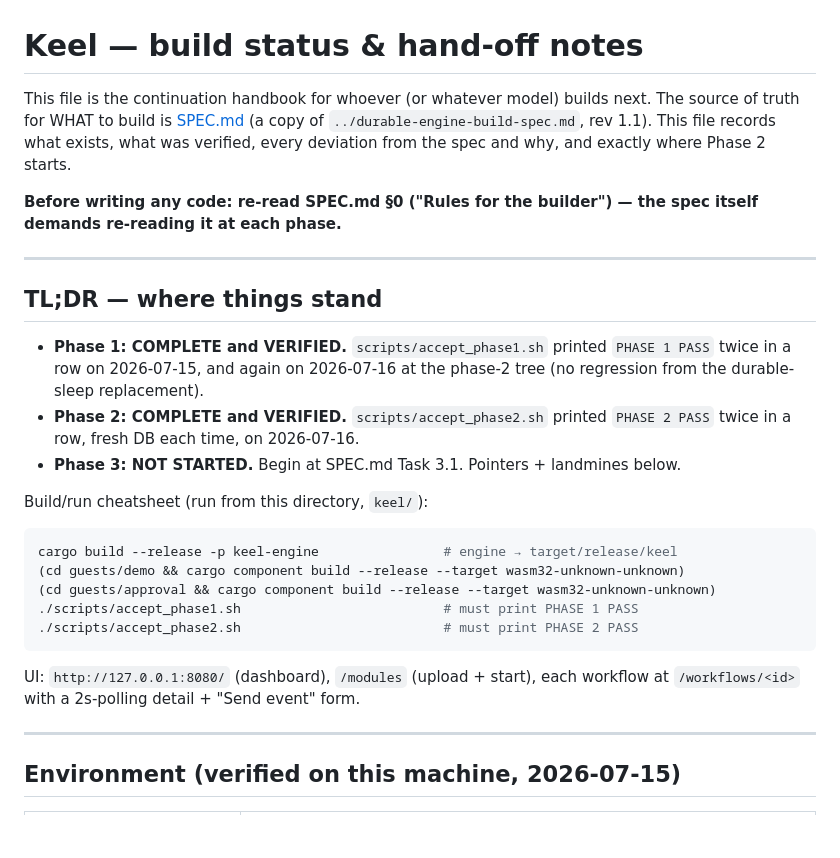
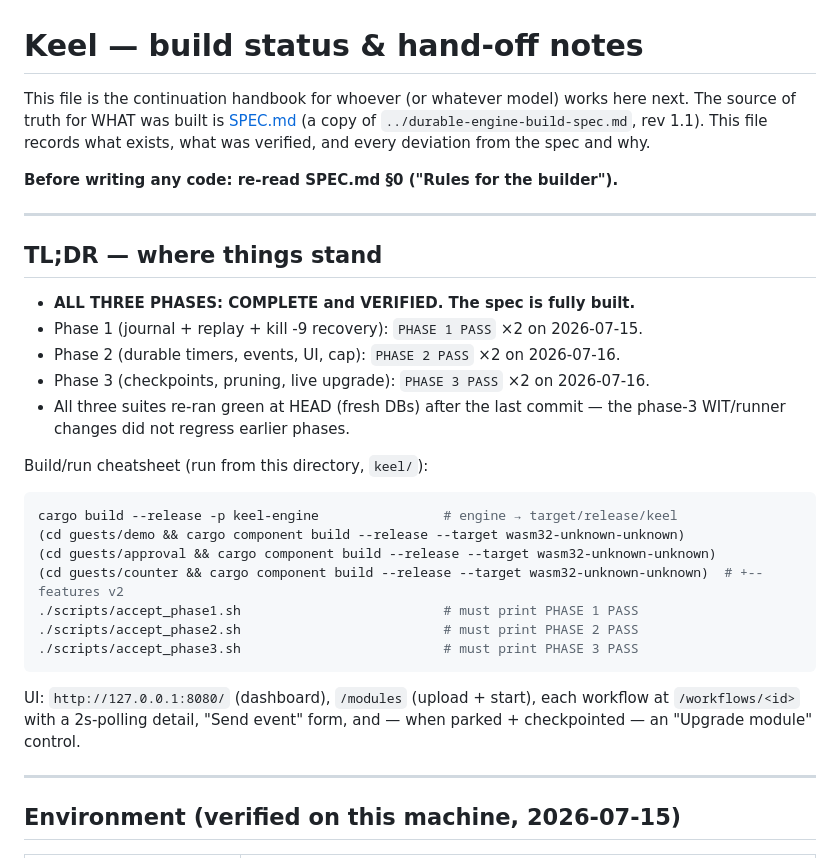
Before and after one commit to benoshea4/keel, a Markdown page: status.md, the part around one of its changes. GitHub-like rendering; blank space fills up the shorter version.

````diff
--- a/status.md
+++ b/status.md
@@ -1,23 +1,22 @@
 # Keel — build status & hand-off notes
 
-This file is the continuation handbook for whoever (or whatever model) builds next.
-The source of truth for WHAT to build is [SPEC.md](SPEC.md) (a copy of
+This file is the continuation handbook for whoever (or whatever model) works here
+next. The source of truth for WHAT was built is [SPEC.md](SPEC.md) (a copy of
 `../durable-engine-build-spec.md`, rev 1.1). This file records what exists, what was
-verified, every deviation from the spec and why, and exactly where Phase 2 starts.
+verified, and every deviation from the spec and why.
 
-**Before writing any code: re-read SPEC.md §0 ("Rules for the builder") — the spec
-itself demands re-reading it at each phase.**
+**Before writing any code: re-read SPEC.md §0 ("Rules for the builder").**
 
 ---
 
 ## TL;DR — where things stand
 
-- **Phase 1: COMPLETE and VERIFIED.** `scripts/accept_phase1.sh` printed
-  `PHASE 1 PASS` twice in a row on 2026-07-15, and again on 2026-07-16 at the
-  phase-2 tree (no regression from the durable-sleep replacement).
-- **Phase 2: COMPLETE and VERIFIED.** `scripts/accept_phase2.sh` printed
-  `PHASE 2 PASS` twice in a row, fresh DB each time, on 2026-07-16.
-- **Phase 3: NOT STARTED.** Begin at SPEC.md Task 3.1. Pointers + landmines below.
+- **ALL THREE PHASES: COMPLETE and VERIFIED. The spec is fully built.**
+- Phase 1 (journal + replay + kill -9 recovery): `PHASE 1 PASS` ×2 on 2026-07-15.
+- Phase 2 (durable timers, events, UI, cap): `PHASE 2 PASS` ×2 on 2026-07-16.
+- Phase 3 (checkpoints, pruning, live upgrade): `PHASE 3 PASS` ×2 on 2026-07-16.
+- All three suites re-ran green at HEAD (fresh DBs) after the last commit — the
+  phase-3 WIT/runner changes did not regress earlier phases.
 
 Build/run cheatsheet (run from this directory, `keel/`):
 
@@ -25,12 +24,15 @@ Build/run cheatsheet (run from this directory, `keel/`):
 cargo build --release -p keel-engine                # engine → target/release/keel
 (cd guests/demo && cargo component build --release --target wasm32-unknown-unknown)
 (cd guests/approval && cargo component build --release --target wasm32-unknown-unknown)
+(cd guests/counter && cargo component build --release --target wasm32-unknown-unknown)  # +--features v2
 ./scripts/accept_phase1.sh                          # must print PHASE 1 PASS
 ./scripts/accept_phase2.sh                          # must print PHASE 2 PASS
+./scripts/accept_phase3.sh                          # must print PHASE 3 PASS
 ```
 
 UI: `http://127.0.0.1:8080/` (dashboard), `/modules` (upload + start), each
-workflow at `/workflows/<id>` with a 2s-polling detail + "Send event" form.
+workflow at `/workflows/<id>` with a 2s-polling detail, "Send event" form, and —
+when parked + checkpointed — an "Upgrade module" control.
 
 ---
 
````
Also changed, not shown: other parts of status.md (+82 -71 lines).
